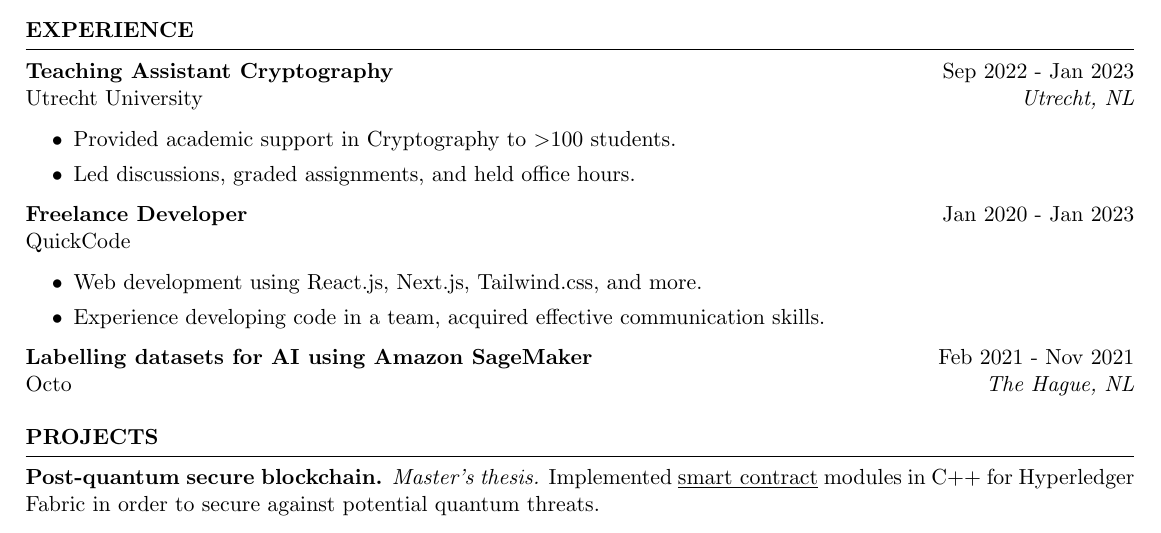
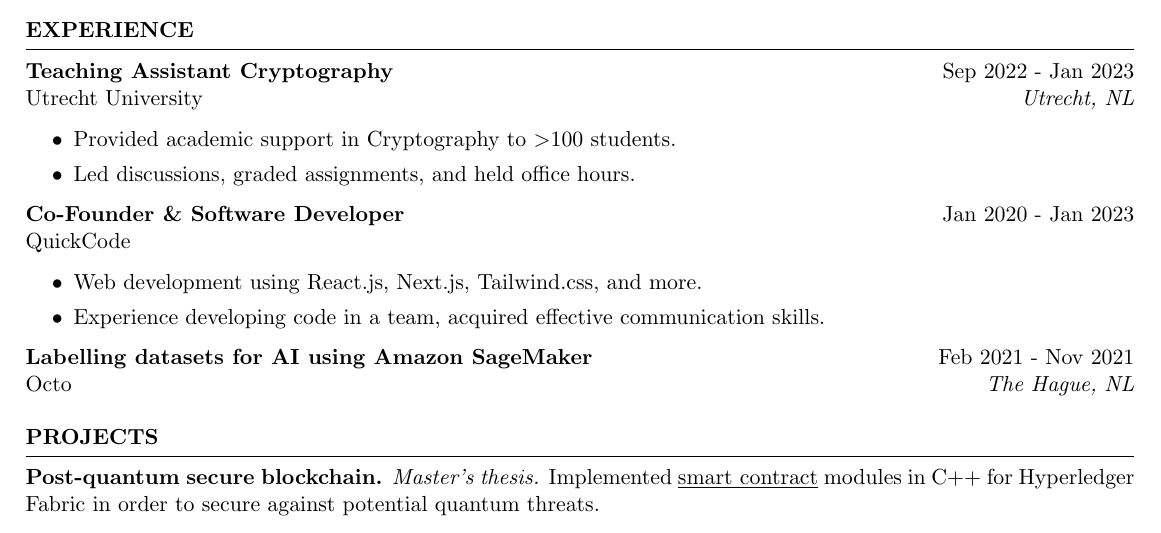
Before and after one commit to djeelun/curriculum, a LaTeX CV (src/resume_faangpath.tex): part of the page, cut so that both start at the same text. Compiled offline with pdfLaTeX.

Commit message:
fix: quickcode desc

```diff
--- a/src/resume_faangpath.tex
+++ b/src/resume_faangpath.tex
@@ -55,7 +55,7 @@
     \item Led discussions, graded assignments, and held office hours.
  \end{itemize}
 
-\textbf{Freelance Developer} \hfill Jan 2020 - Jan 2023\\
+ \textbf{Co-Founder \& Software Developer} \hfill Jan 2020 - Jan 2023\\
 QuickCode % \hfill \textit{San Francisco, CA}
  \begin{itemize}
     \itemsep -3pt {}
```
Also changed, not shown: resume.pdf, 1 other file.
